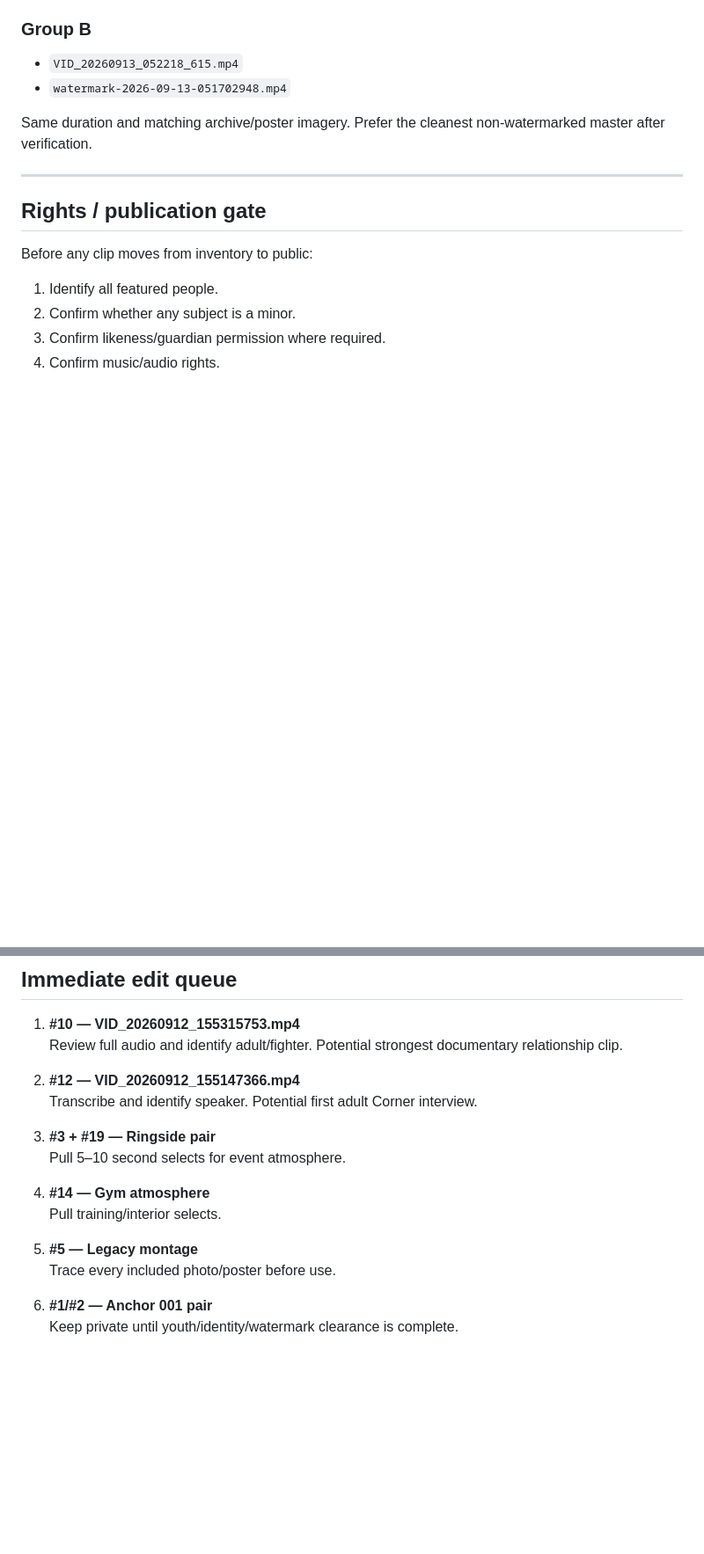
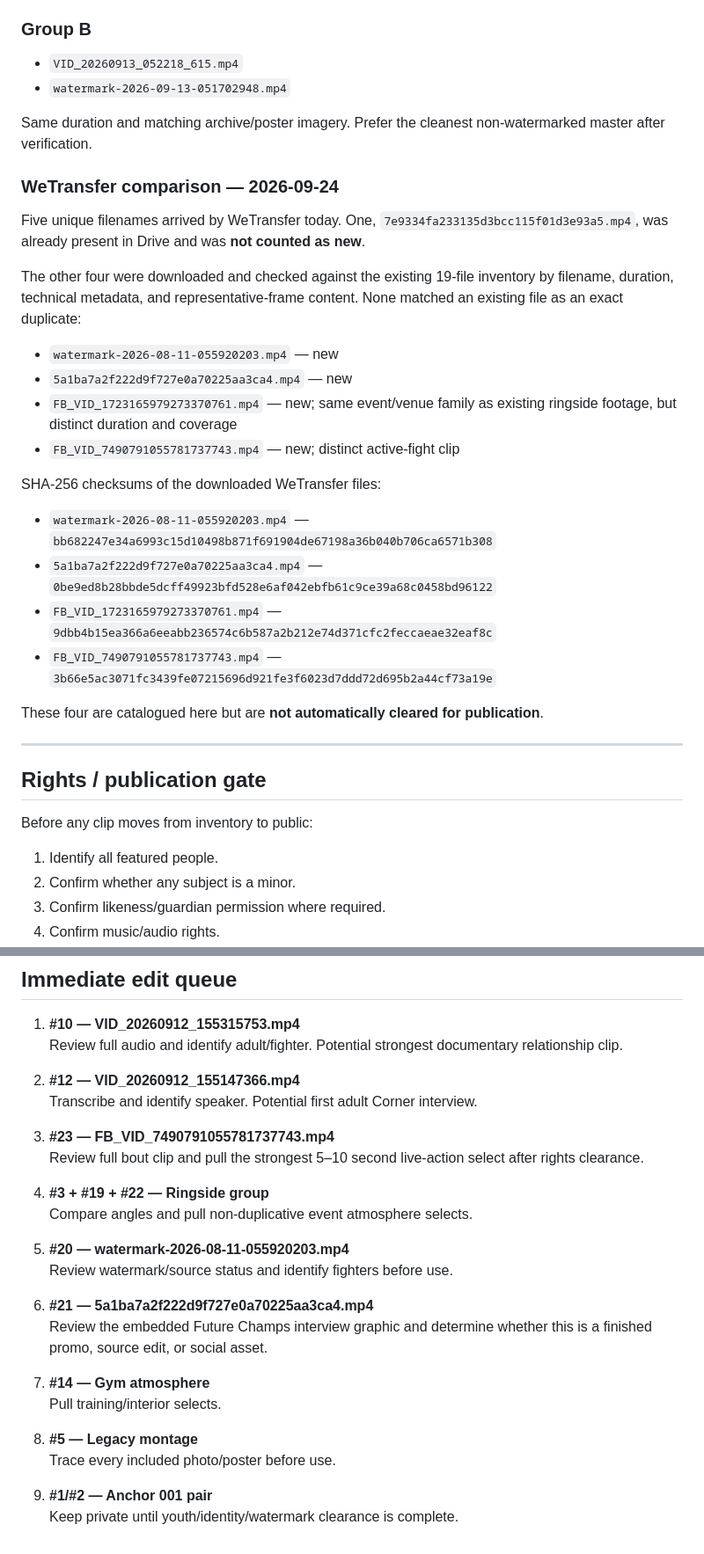
Before and after one commit to executiveusa/future-champs-gym, a Markdown page: 00_CONTEXT/GLEN_BOXING_VIDEO_INVENTORY_2026-09-24.md, 2 parts joined by grey strips. Shown at 88% size. Drawn GitHub-style; blank space fills up the shorter version.

Commit message:
Add four new WeTransfer boxing videos to inventory

```diff
--- a/00_CONTEXT/GLEN_BOXING_VIDEO_INVENTORY_2026-09-24.md
+++ b/00_CONTEXT/GLEN_BOXING_VIDEO_INVENTORY_2026-09-24.md
@@ -117,6 +125,23 @@ These appear to cover the same outside/event sequence and have almost identical
 
 Same duration and matching archive/poster imagery. Prefer the cleanest non-watermarked master after verification.
 
+### WeTransfer comparison — 2026-09-24
+Five unique filenames arrived by WeTransfer today. One, `7e9334fa233135d3bcc115f01d3e93a5.mp4`, was already present in Drive and was **not counted as new**.
+
+The other four were downloaded and checked against the existing 19-file inventory by filename, duration, technical metadata, and representative-frame content. None matched an existing file as an exact duplicate:
+- `watermark-2026-08-11-055920203.mp4` — new
+- `5a1ba7a2f222d9f727e0a70225aa3ca4.mp4` — new
+- `FB_VID_1723165979273370761.mp4` — new; same event/venue family as existing ringside footage, but distinct duration and coverage
+- `FB_VID_7490791055781737743.mp4` — new; distinct active-fight clip
+
+SHA-256 checksums of the downloaded WeTransfer files:
+- `watermark-2026-08-11-055920203.mp4` — `bb682247e34a6993c15d10498b871f691904de67198a36b040b706ca6571b308`
+- `5a1ba7a2f222d9f727e0a70225aa3ca4.mp4` — `0be9ed8b28bbde5dcff49923bfd528e6af042ebfb61c9ce39a68c0458bd96122`
+- `FB_VID_1723165979273370761.mp4` — `9dbb4b15ea366a6eeabb236574c6b587a2b212e74d371cfc2feccaeae32eaf8c`
+- `FB_VID_7490791055781737743.mp4` — `3b66e5ac3071fc3439fe07215696d921fe3f6023d7ddd72d695b2a44cf73a19e`
+
+These four are catalogued here but are **not automatically cleared for publication**.
+
 ---
 
 ## Rights / publication gate
@@ -141,14 +166,23 @@ Before any clip moves from inventory to public:
 2. **#12 — VID_20260912_155147366.mp4**
    Transcribe and identify speaker. Potential first adult Corner interview.
 
-3. **#3 + #19 — Ringside pair**
-   Pull 5–10 second selects for event atmosphere.
+3. **#23 — FB_VID_7490791055781737743.mp4**
+   Review full bout clip and pull the strongest 5–10 second live-action select after rights clearance.
 
-4. **#14 — Gym atmosphere**
+4. **#3 + #19 + #22 — Ringside group**
+   Compare angles and pull non-duplicative event atmosphere selects.
+
+5. **#20 — watermark-2026-08-11-055920203.mp4**
+   Review watermark/source status and identify fighters before use.
+
+6. **#21 — 5a1ba7a2f222d9f727e0a70225aa3ca4.mp4**
+   Review the embedded Future Champs interview graphic and determine whether this is a finished promo, source edit, or social asset.
+
+7. **#14 — Gym atmosphere**
    Pull training/interior selects.
 
-5. **#5 — Legacy montage**
+8. **#5 — Legacy montage**
    Trace every included photo/poster before use.
 
-6. **#1/#2 — Anchor 001 pair**
+9. **#1/#2 — Anchor 001 pair**
    Keep private until youth/identity/watermark clearance is complete.
```
Also changed, not shown: other parts of 00_CONTEXT/GLEN_BOXING_VIDEO_INVENTORY_2026-09-24.md (+17 -9 lines).
